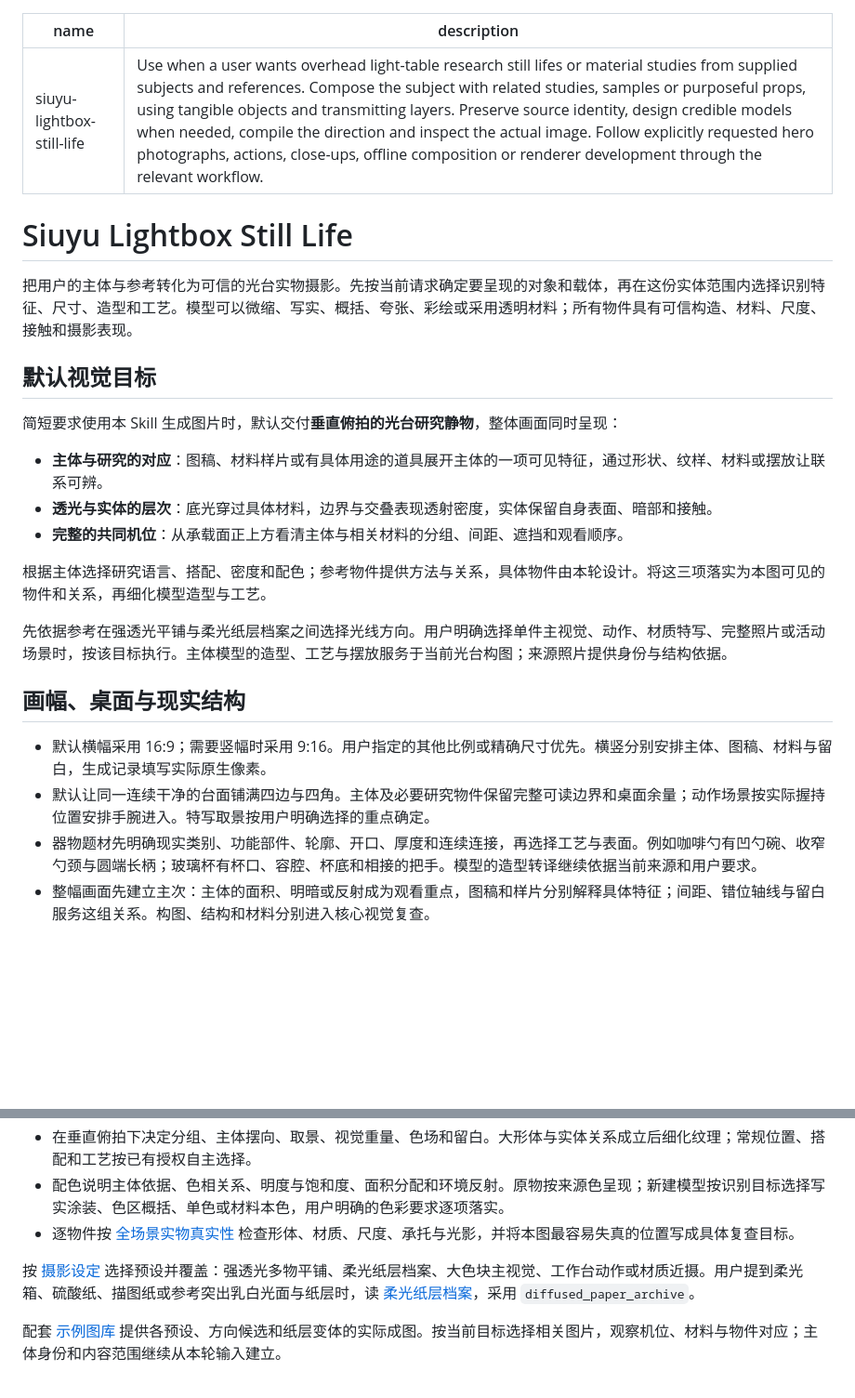
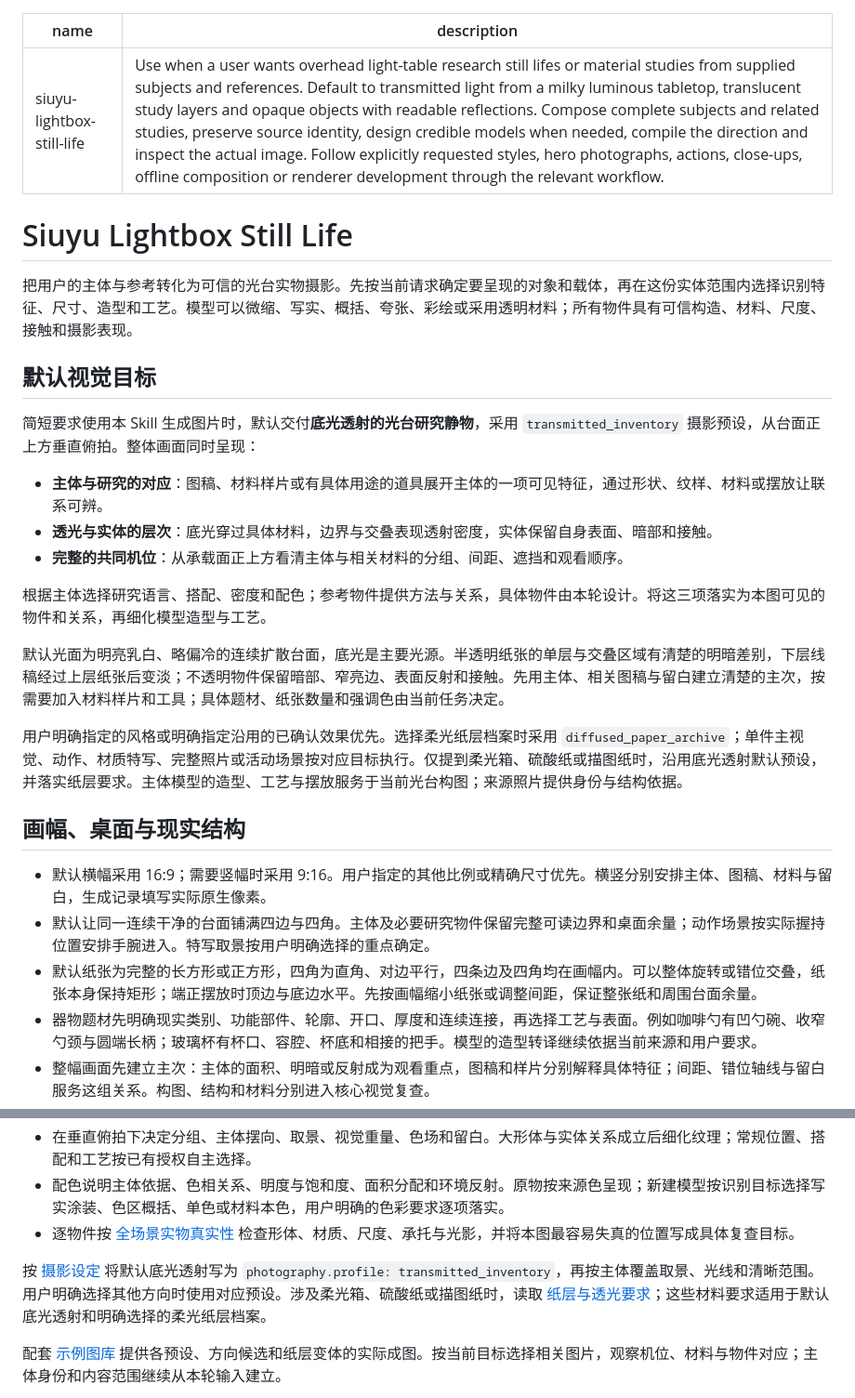
Before and after one commit to masiuyu/siuyu-lightbox-still-life, a Markdown page: SKILL.md, 2 parts joined by grey strips. Shown at 93% size. GitHub-like rendering; blank space fills up the shorter version.

Commit message:
Set transmitted light-table as the default style

```diff
--- a/SKILL.md
+++ b/SKILL.md
@@ -1,6 +1,6 @@
 ---
 name: siuyu-lightbox-still-life
-description: Use when a user wants overhead light-table research still lifes or material studies from supplied subjects and references. Compose the subject with related studies, samples or purposeful props, using tangible objects and transmitting layers. Preserve source identity, design credible models when needed, compile the direction and inspect the actual image. Follow explicitly requested hero photographs, actions, close-ups, offline composition or renderer development through the relevant workflow.
+description: Use when a user wants overhead light-table research still lifes or material studies from supplied subjects and references. Default to transmitted light from a milky luminous tabletop, translucent study layers and opaque objects with readable reflections. Compose complete subjects and related studies, preserve source identity, design credible models when needed, compile the direction and inspect the actual image. Follow explicitly requested styles, hero photographs, actions, close-ups, offline composition or renderer development through the relevant workflow.
 ---
 
 # Siuyu Lightbox Still Life
@@ -9,7 +9,7 @@ description: Use when a user wants overhead light-table research still lifes or
 
 ## 默认视觉目标
 
-简短要求使用本 Skill 生成图片时，默认交付**垂直俯拍的光台研究静物**，整体画面同时呈现：
+简短要求使用本 Skill 生成图片时，默认交付**底光透射的光台研究静物**，采用 `transmitted_inventory` 摄影预设，从台面正上方垂直俯拍。整体画面同时呈现：
 
 - **主体与研究的对应**：图稿、材料样片或有具体用途的道具展开主体的一项可见特征，通过形状、纹样、材料或摆放让联系可辨。
 - **透光与实体的层次**：底光穿过具体材料，边界与交叠表现透射密度，实体保留自身表面、暗部和接触。
@@ -17,12 +17,15 @@ description: Use when a user wants overhead light-table research still lifes or
 
 根据主体选择研究语言、搭配、密度和配色；参考物件提供方法与关系，具体物件由本轮设计。将这三项落实为本图可见的物件和关系，再细化模型造型与工艺。
 
-先依据参考在强透光平铺与柔光纸层档案之间选择光线方向。用户明确选择单件主视觉、动作、材质特写、完整照片或活动场景时，按该目标执行。主体模型的造型、工艺与摆放服务于当前光台构图；来源照片提供身份与结构依据。
+默认光面为明亮乳白、略偏冷的连续扩散台面，底光是主要光源。半透明纸张的单层与交叠区域有清楚的明暗差别，下层线稿经过上层纸张后变淡；不透明物件保留暗部、窄亮边、表面反射和接触。先用主体、相关图稿与留白建立清楚的主次，按需要加入材料样片和工具；具体题材、纸张数量和强调色由当前任务决定。
+
+用户明确指定的风格或明确指定沿用的已确认效果优先。选择柔光纸层档案时采用 `diffused_paper_archive`；单件主视觉、动作、材质特写、完整照片或活动场景按对应目标执行。仅提到柔光箱、硫酸纸或描图纸时，沿用底光透射默认预设，并落实纸层要求。主体模型的造型、工艺与摆放服务于当前光台构图；来源照片提供身份与结构依据。
 
 ## 画幅、桌面与现实结构
 
 - 默认横幅采用 16:9；需要竖幅时采用 9:16。用户指定的其他比例或精确尺寸优先。横竖分别安排主体、图稿、材料与留白，生成记录填写实际原生像素。
 - 默认让同一连续干净的台面铺满四边与四角。主体及必要研究物件保留完整可读边界和桌面余量；动作场景按实际握持位置安排手腕进入。特写取景按用户明确选择的重点确定。
+- 默认纸张为完整的长方形或正方形，四角为直角、对边平行，四条边及四角均在画幅内。可以整体旋转或错位交叠，纸张本身保持矩形；端正摆放时顶边与底边水平。先按画幅缩小纸张或调整间距，保证整张纸和周围台面余量。
 - 器物题材先明确现实类别、功能部件、轮廓、开口、厚度和连续连接，再选择工艺与表面。例如咖啡勺有凹勺碗、收窄勺颈与圆端长柄；玻璃杯有杯口、容腔、杯底和相接的把手。模型的造型转译继续依据当前来源和用户要求。
 - 整幅画面先建立主次：主体的面积、明暗或反射成为观看重点，图稿和样片分别解释具体特征；间距、错位轴线与留白服务这组关系。构图、结构和材料分别进入核心视觉复查。
 - 柔光箱方向让乳白扩散面连续覆盖取景，通过单层纸、叠层密度、跨越纸边界的下层笔迹与实体接触显示透光关系。见 [柔光箱横竖示例](references/example-gallery.md#example-09)。
@@ -111,7 +114,7 @@ description: Use when a user wants overhead light-table research still lifes or
 - 配色说明主体依据、色相关系、明度与饱和度、面积分配和环境反射。原物按来源色呈现；新建模型按识别目标选择写实涂装、色区概括、单色或材料本色，用户明确的色彩要求逐项落实。
 - 逐物件按 [全场景实物真实性](references/physical-realism.md) 检查形体、材质、尺度、承托与光影，并将本图最容易失真的位置写成具体复查目标。
 
-按 [摄影设定](references/photography.md) 选择预设并覆盖：强透光多物平铺、柔光纸层档案、大色块主视觉、工作台动作或材质近摄。用户提到柔光箱、硫酸纸、描图纸或参考突出乳白光面与纸层时，读 [柔光纸层档案](references/diffused-paper-archive.md)，采用 `diffused_paper_archive`。
+按 [摄影设定](references/photography.md) 将默认底光透射写为 `photography.profile: transmitted_inventory`，再按主体覆盖取景、光线和清晰范围。用户明确选择其他方向时使用对应预设。涉及柔光箱、硫酸纸或描图纸时，读取 [纸层与透光要求](references/diffused-paper-archive.md)；这些材料要求适用于默认底光透射和明确选择的柔光纸层档案。
 
 配套 [示例图库](references/example-gallery.md) 提供各预设、方向候选和纸层变体的实际成图。按当前目标选择相关图片，观察机位、材料与物件对应；主体身份和内容范围继续从本轮输入建立。
 
```
Also changed, not shown: CHATGPT.md (+2 -2 lines), README.md (+3 -3 lines).
